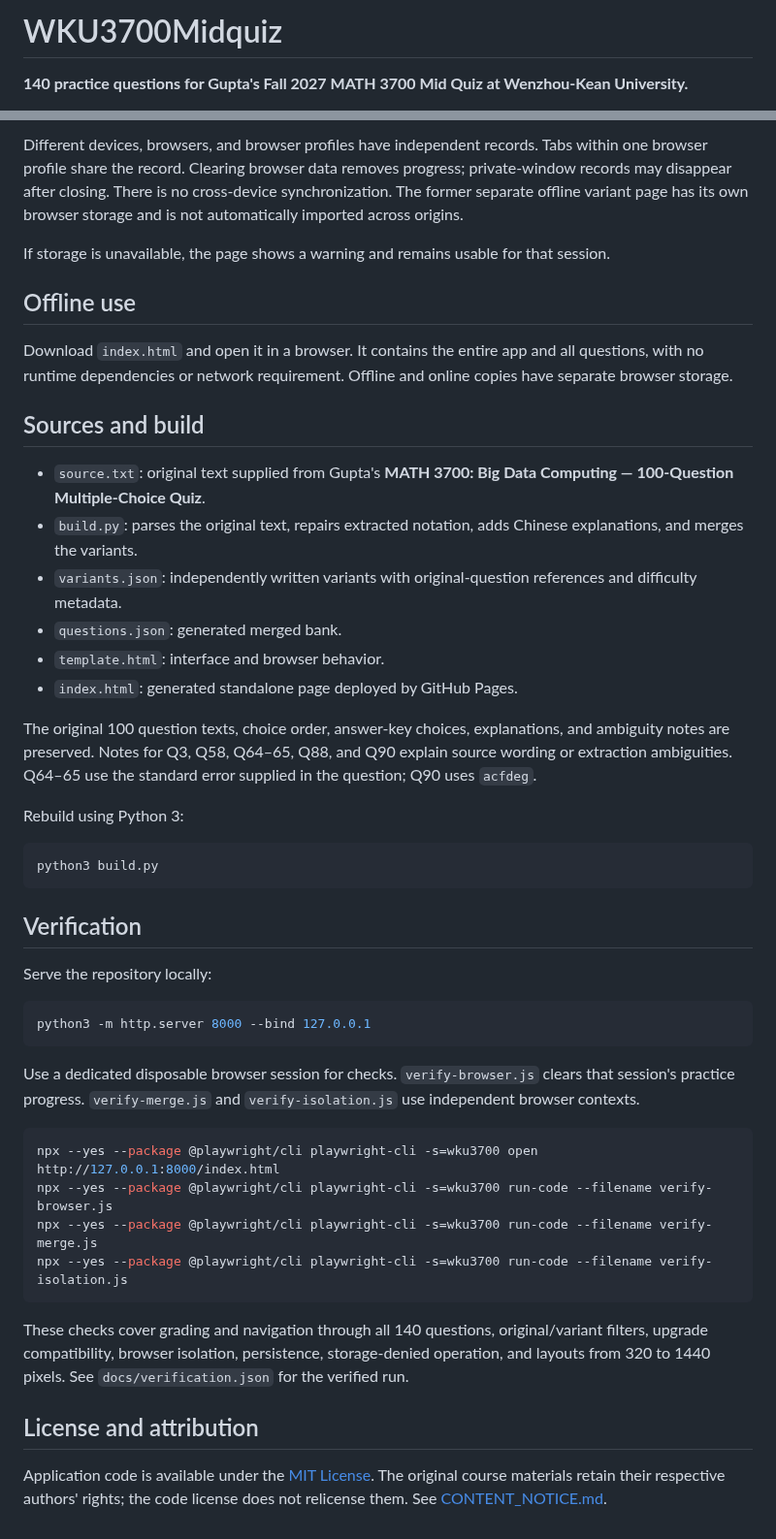
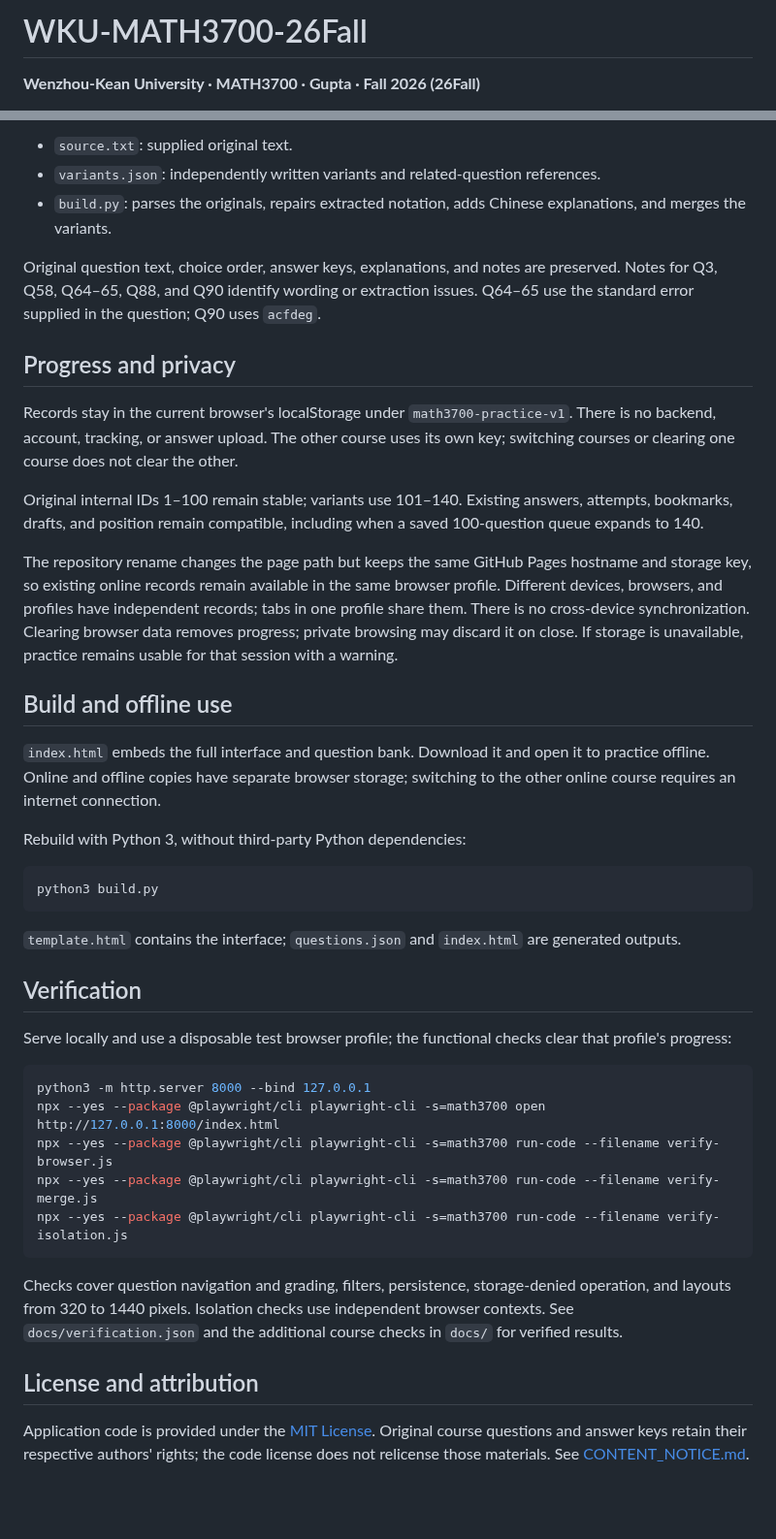
Before and after one commit to wangzeyu2006729-beep/WKU-MATH3700-26Fall, a Markdown page: README.md, 2 parts joined by grey strips. Shown at 97% size. Drawn GitHub-style; blank space fills up the shorter version.

````diff
--- a/README.md
+++ b/README.md
@@ -1,4 +1,4 @@
-# WKU3700Midquiz
+# WKU-MATH3700-26Fall
 
-**140 practice questions for Gupta's Fall 2027 MATH 3700 Mid Quiz at Wenzhou-Kean University.**
+**Wenzhou-Kean University · MATH3700 · Gupta · Fall 2026 (26Fall)**
 
@@ -40,48 +48,44 @@ The original 100 questions keep their internal IDs. Existing online progress con
 
-Different devices, browsers, and browser profiles have independent records. Tabs within one browser profile share the record. Clearing browser data removes progress; private-window records may disappear after closing. There is no cross-device synchronization. The former separate offline variant page has its own browser storage and is not automatically imported across origins.
+- `source.txt`: supplied original text.
+- `variants.json`: independently written variants and related-question references.
+- `build.py`: parses the originals, repairs extracted notation, adds Chinese explanations, and merges the variants.
 
-If storage is unavailable, the page shows a warning and remains usable for that session.
+Original question text, choice order, answer keys, explanations, and notes are preserved. Notes for Q3, Q58, Q64–65, Q88, and Q90 identify wording or extraction issues. Q64–65 use the standard error supplied in the question; Q90 uses `acfdeg`.
 
-## Offline use
+## Progress and privacy
 
-Download `index.html` and open it in a browser. It contains the entire app and all questions, with no runtime dependencies or network requirement. Offline and online copies have separate browser storage.
+Records stay in the current browser's localStorage under `math3700-practice-v1`. There is no backend, account, tracking, or answer upload. The other course uses its own key; switching courses or clearing one course does not clear the other.
 
-## Sources and build
+Original internal IDs 1–100 remain stable; variants use 101–140. Existing answers, attempts, bookmarks, drafts, and position remain compatible, including when a saved 100-question queue expands to 140.
 
-- `source.txt`: original text supplied from Gupta's **MATH 3700: Big Data Computing — 100-Question Multiple-Choice Quiz**.
-- `build.py`: parses the original text, repairs extracted notation, adds Chinese explanations, and merges the variants.
-- `variants.json`: independently written variants with original-question references and difficulty metadata.
-- `questions.json`: generated merged bank.
-- `template.html`: interface and browser behavior.
-- `index.html`: generated standalone page deployed by GitHub Pages.
+The repository rename changes the page path but keeps the same GitHub Pages hostname and storage key, so existing online records remain available in the same browser profile. Different devices, browsers, and profiles have independent records; tabs in one profile share them. There is no cross-device synchronization. Clearing browser data removes progress; private browsing may discard it on close. If storage is unavailable, practice remains usable for that session with a warning.
 
-The original 100 question texts, choice order, answer-key choices, explanations, and ambiguity notes are preserved. Notes for Q3, Q58, Q64–65, Q88, and Q90 explain source wording or extraction ambiguities. Q64–65 use the standard error supplied in the question; Q90 uses `acfdeg`.
+## Build and offline use
 
-Rebuild using Python 3:
+`index.html` embeds the full interface and question bank. Download it and open it to practice offline. Online and offline copies have separate browser storage; switching to the other online course requires an internet connection.
+
+Rebuild with Python 3, without third-party Python dependencies:
 
 ```bash
 python3 build.py
 ```
 
+`template.html` contains the interface; `questions.json` and `index.html` are generated outputs.
+
 ## Verification
 
-Serve the repository locally:
+Serve locally and use a disposable test browser profile; the functional checks clear that profile's progress:
 
 ```bash
 python3 -m http.server 8000 --bind 127.0.0.1
+npx --yes --package @playwright/cli playwright-cli -s=math3700 open http://127.0.0.1:8000/index.html
+npx --yes --package @playwright/cli playwright-cli -s=math3700 run-code --filename verify-browser.js
+npx --yes --package @playwright/cli playwright-cli -s=math3700 run-code --filename verify-merge.js
+npx --yes --package @playwright/cli playwright-cli -s=math3700 run-code --filename verify-isolation.js
 ```
 
-Use a dedicated disposable browser session for checks. `verify-browser.js` clears that session's practice progress. `verify-merge.js` and `verify-isolation.js` use independent browser contexts.
-
-```bash
-npx --yes --package @playwright/cli playwright-cli -s=wku3700 open http://127.0.0.1:8000/index.html
-npx --yes --package @playwright/cli playwright-cli -s=wku3700 run-code --filename verify-browser.js
-npx --yes --package @playwright/cli playwright-cli -s=wku3700 run-code --filename verify-merge.js
-npx --yes --package @playwright/cli playwright-cli -s=wku3700 run-code --filename verify-isolation.js
-```
-
-These checks cover grading and navigation through all 140 questions, original/variant filters, upgrade compatibility, browser isolation, persistence, storage-denied operation, and layouts from 320 to 1440 pixels. See `docs/verification.json` for the verified run.
+Checks cover question navigation and grading, filters, persistence, storage-denied operation, and layouts from 320 to 1440 pixels. Isolation checks use independent browser contexts. See `docs/verification.json` and the additional course checks in `docs/` for verified results.
 
 ## License and attribution
 
-Application code is available under the [MIT License](LICENSE). The original course materials retain their respective authors' rights; the code license does not relicense them. See [CONTENT_NOTICE.md](CONTENT_NOTICE.md).
+Application code is provided under the [MIT License](LICENSE). Original course questions and answer keys retain their respective authors' rights; the code license does not relicense those materials. See [CONTENT_NOTICE.md](CONTENT_NOTICE.md).
````
Also changed, not shown: other parts of README.md (+31 -23 lines), CONTENT_NOTICE.md (+2 -2 lines), docs/preview.png, 5 other files.
